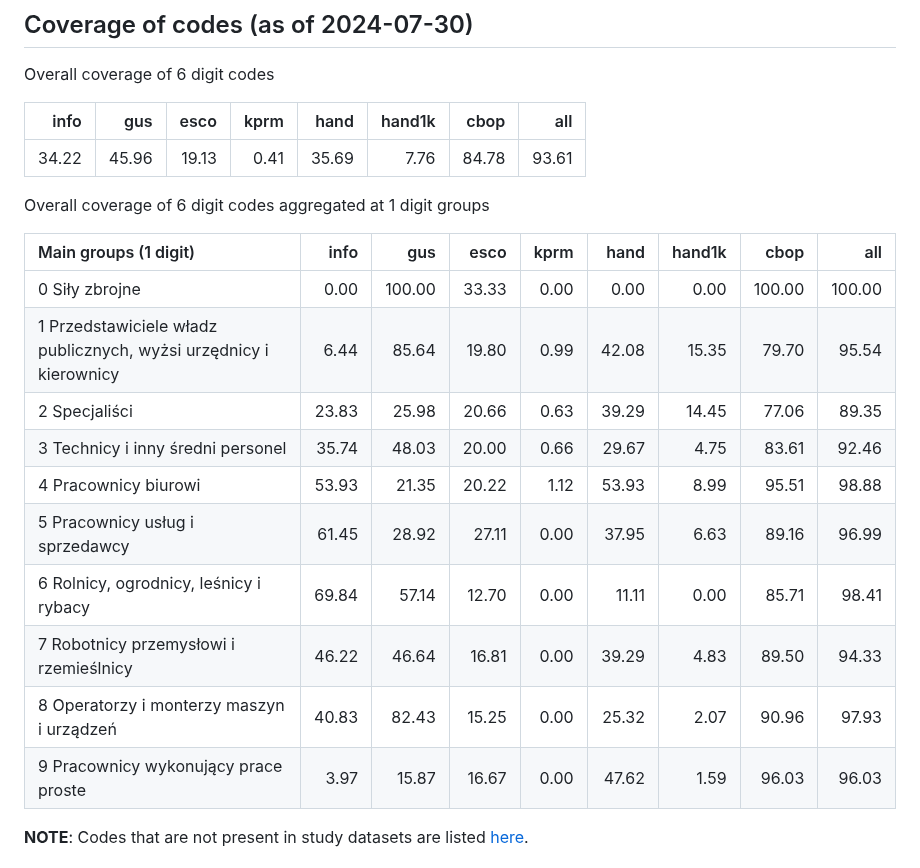
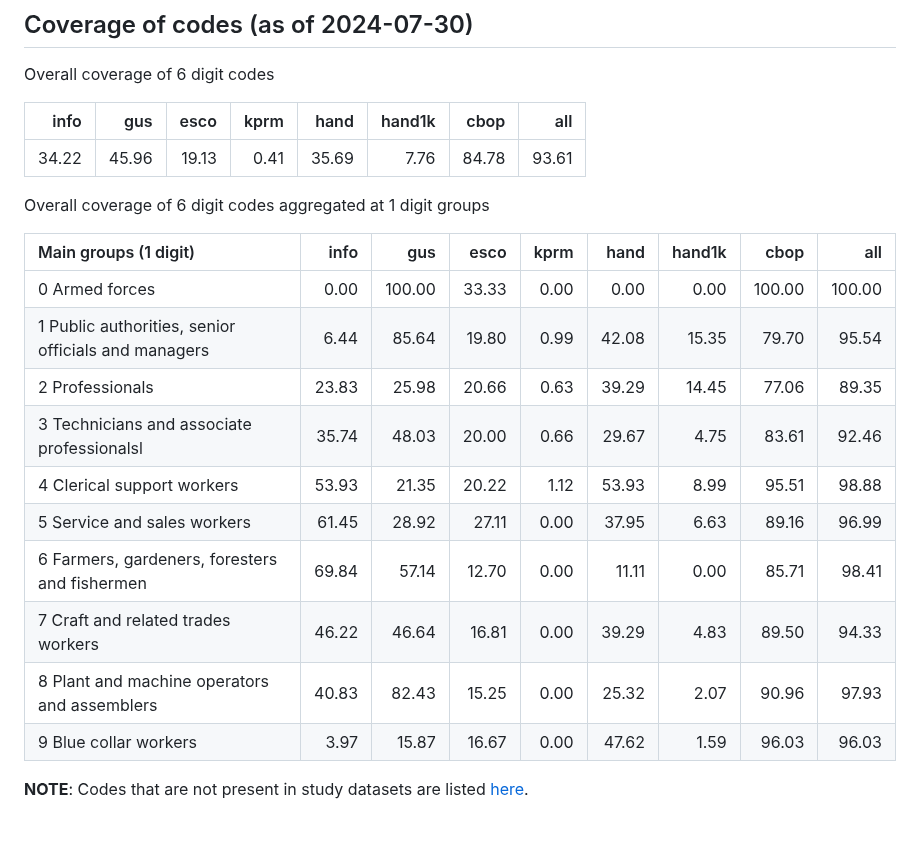
Before and after one commit to OJALAB/job-ads-datasets, a Markdown page: README.md, the part around the change. Rendered like a GitHub page; blank space fills up the shorter version.

Commit message:
groups names translated to English

```diff
--- a/README.md
+++ b/README.md
@@ -32,18 +32,18 @@ Overall coverage of 6 digit codes
 
 Overall coverage of 6 digit codes aggregated at 1 digit groups
 
-| Main groups (1 digit)                                             |  info |    gus |  esco | kprm |  hand | hand1k |   cbop |    all |
-|:-------|-------:|-------:|-------:|-------:|-------:|-------:|-------:|-------:|
-| 0 Siły zbrojne                                                    |  0.00 | 100.00 | 33.33 | 0.00 |  0.00 |   0.00 | 100.00 | 100.00 |
-| 1 Przedstawiciele władz publicznych, wyżsi urzędnicy i kierownicy |  6.44 |  85.64 | 19.80 | 0.99 | 42.08 |  15.35 |  79.70 |  95.54 |
-| 2 Specjaliści                                                     | 23.83 |  25.98 | 20.66 | 0.63 | 39.29 |  14.45 |  77.06 |  89.35 |
-| 3 Technicy i inny średni personel                                 | 35.74 |  48.03 | 20.00 | 0.66 | 29.67 |   4.75 |  83.61 |  92.46 |
-| 4 Pracownicy biurowi                                              | 53.93 |  21.35 | 20.22 | 1.12 | 53.93 |   8.99 |  95.51 |  98.88 |
-| 5 Pracownicy usług i sprzedawcy                                   | 61.45 |  28.92 | 27.11 | 0.00 | 37.95 |   6.63 |  89.16 |  96.99 |
-| 6 Rolnicy, ogrodnicy, leśnicy i rybacy                            | 69.84 |  57.14 | 12.70 | 0.00 | 11.11 |   0.00 |  85.71 |  98.41 |
-| 7 Robotnicy przemysłowi i rzemieślnicy                            | 46.22 |  46.64 | 16.81 | 0.00 | 39.29 |   4.83 |  89.50 |  94.33 |
-| 8 Operatorzy i monterzy maszyn i urządzeń                         | 40.83 |  82.43 | 15.25 | 0.00 | 25.32 |   2.07 |  90.96 |  97.93 |
-| 9 Pracownicy wykonujący prace proste                              |  3.97 |  15.87 | 16.67 | 0.00 | 47.62 |   1.59 |  96.03 |  96.03 |
+| Main groups (1 digit)                               |  info |    gus |  esco | kprm |  hand | hand1k |   cbop |    all |
+|:--------------------|------:|------:|------:|------:|------:|------:|------:|------:|
+| 0 Armed forces                                      |  0.00 | 100.00 | 33.33 | 0.00 |  0.00 |   0.00 | 100.00 | 100.00 |
+| 1 Public authorities, senior officials and managers |  6.44 |  85.64 | 19.80 | 0.99 | 42.08 |  15.35 |  79.70 |  95.54 |
+| 2 Professionals                                     | 23.83 |  25.98 | 20.66 | 0.63 | 39.29 |  14.45 |  77.06 |  89.35 |
+| 3 Technicians and associate professionalsl          | 35.74 |  48.03 | 20.00 | 0.66 | 29.67 |   4.75 |  83.61 |  92.46 |
+| 4 Clerical support workers                          | 53.93 |  21.35 | 20.22 | 1.12 | 53.93 |   8.99 |  95.51 |  98.88 |
+| 5 Service and sales workers                         | 61.45 |  28.92 | 27.11 | 0.00 | 37.95 |   6.63 |  89.16 |  96.99 |
+| 6 Farmers, gardeners, foresters and fishermen       | 69.84 |  57.14 | 12.70 | 0.00 | 11.11 |   0.00 |  85.71 |  98.41 |
+| 7 Craft and related trades workers                  | 46.22 |  46.64 | 16.81 | 0.00 | 39.29 |   4.83 |  89.50 |  94.33 |
+| 8 Plant and machine operators and assemblers        | 40.83 |  82.43 | 15.25 | 0.00 | 25.32 |   2.07 |  90.96 |  97.93 |
+| 9 Blue collar workers                               |  3.97 |  15.87 | 16.67 | 0.00 | 47.62 |   1.59 |  96.03 |  96.03 |
 
 **NOTE**: Codes that are not present in study datasets are listed [here](data/codes-not-coveted.csv).
 
```
